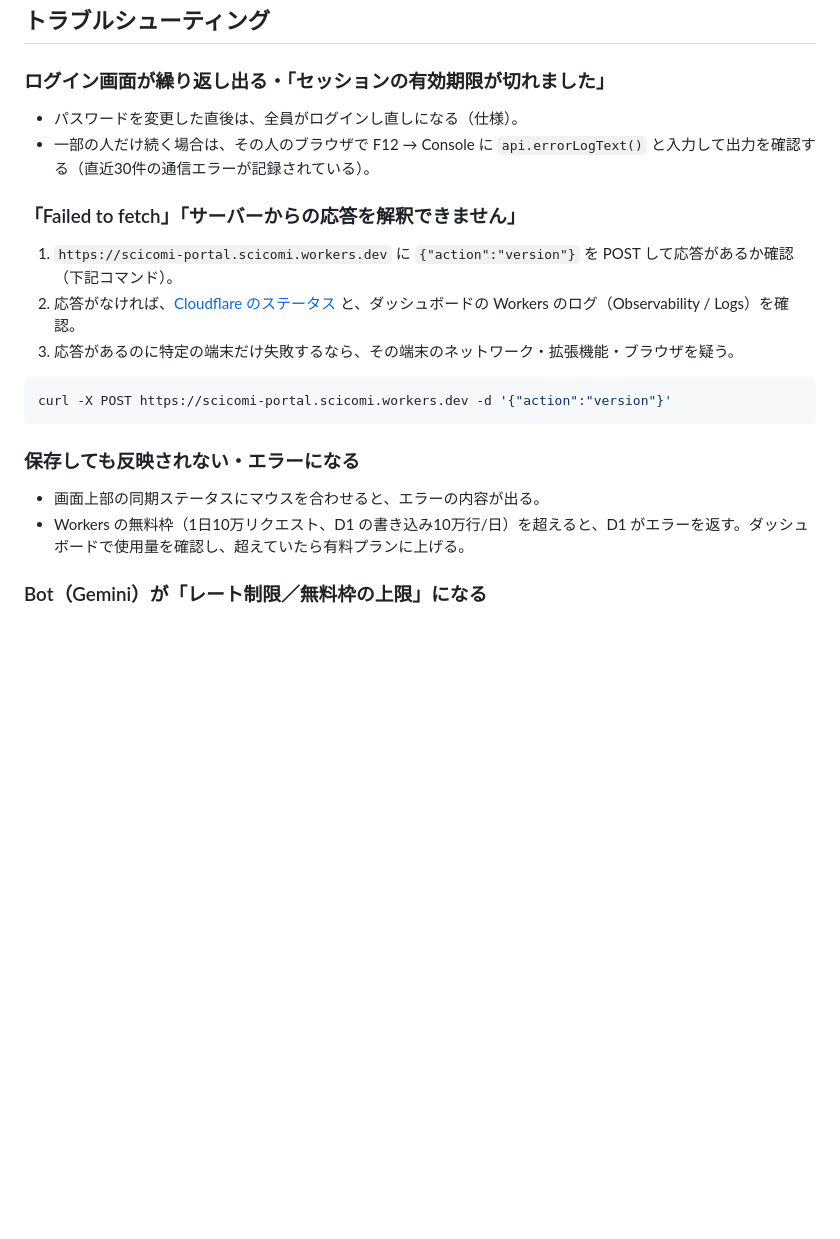
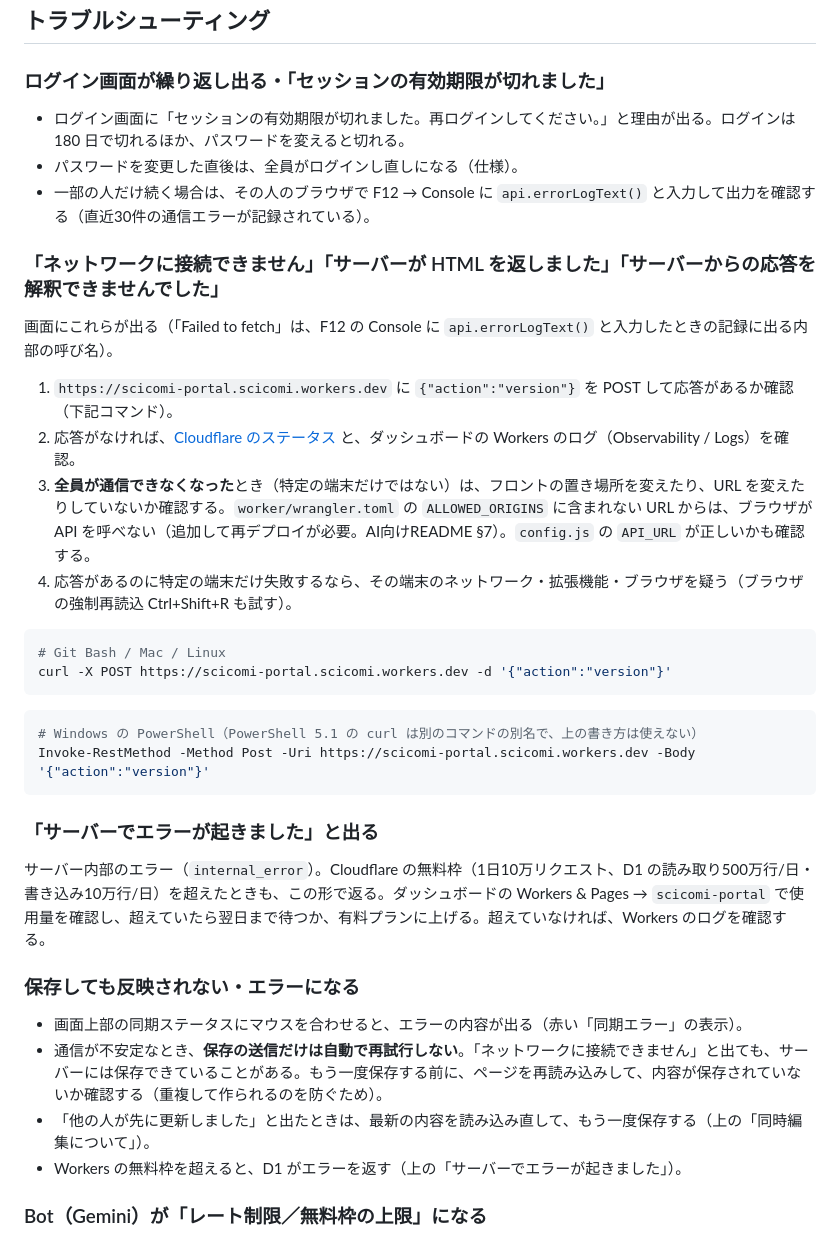
Before and after one commit to scicomi/portal-site, a Markdown page: README.md, the part around one of its changes. GitHub-like rendering; blank space fills up the shorter version.

````diff
--- a/README.md
+++ b/README.md
@@ -254,23 +271,39 @@ D1 の `audit_log` テーブルに、作成・更新・削除・ファイル操
 
 ### ログイン画面が繰り返し出る・「セッションの有効期限が切れました」
 
+- ログイン画面に「セッションの有効期限が切れました。再ログインしてください。」と理由が出る。ログインは 180 日で切れるほか、パスワードを変えると切れる。
 - パスワードを変更した直後は、全員がログインし直しになる（仕様）。
 - 一部の人だけ続く場合は、その人のブラウザで F12 → Console に `api.errorLogText()` と入力して出力を確認する（直近30件の通信エラーが記録されている）。
 
-### 「Failed to fetch」「サーバーからの応答を解釈できません」
+### 「ネットワークに接続できません」「サーバーが HTML を返しました」「サーバーからの応答を解釈できませんでした」
+
+画面にこれらが出る（「Failed to fetch」は、F12 の Console に `api.errorLogText()` と入力したときの記録に出る内部の呼び名）。
 
 1. `https://scicomi-portal.scicomi.workers.dev` に `{"action":"version"}` を POST して応答があるか確認（下記コマンド）。
 2. 応答がなければ、[Cloudflare のステータス](https://www.cloudflarestatus.com/) と、ダッシュボードの Workers のログ（Observability / Logs）を確認。
-3. 応答があるのに特定の端末だけ失敗するなら、その端末のネットワーク・拡張機能・ブラウザを疑う。
+3. **全員が通信できなくなった**とき（特定の端末だけではない）は、フロントの置き場所を変えたり、URL を変えたりしていないか確認する。`worker/wrangler.toml` の `ALLOWED_ORIGINS` に含まれない URL からは、ブラウザが API を呼べない（追加して再デプロイが必要。AI向けREADME §7）。`config.js` の `API_URL` が正しいかも確認する。
+4. 応答があるのに特定の端末だけ失敗するなら、その端末のネットワーク・拡張機能・ブラウザを疑う（ブラウザの強制再読込 Ctrl+Shift+R も試す）。
 
 ```bash
+# Git Bash / Mac / Linux
 curl -X POST https://scicomi-portal.scicomi.workers.dev -d '{"action":"version"}'
 ```
 
+```powershell
+# Windows の PowerShell（PowerShell 5.1 の curl は別のコマンドの別名で、上の書き方は使えない）
+Invoke-RestMethod -Method Post -Uri https://scicomi-portal.scicomi.workers.dev -Body '{"action":"version"}'
+```
+
+### 「サーバーでエラーが起きました」と出る
+
+サーバー内部のエラー（`internal_error`）。Cloudflare の無料枠（1日10万リクエスト、D1 の読み取り500万行/日・書き込み10万行/日）を超えたときも、この形で返る。ダッシュボードの Workers & Pages → `scicomi-portal` で使用量を確認し、超えていたら翌日まで待つか、有料プランに上げる。超えていなければ、Workers のログを確認する。
+
 ### 保存しても反映されない・エラーになる
 
-- 画面上部の同期ステータスにマウスを合わせると、エラーの内容が出る。
-- Workers の無料枠（1日10万リクエスト、D1 の書き込み10万行/日）を超えると、D1 がエラーを返す。ダッシュボードで使用量を確認し、超えていたら有料プランに上げる。
+- 画面上部の同期ステータスにマウスを合わせると、エラーの内容が出る（赤い「同期エラー」の表示）。
+- 通信が不安定なとき、**保存の送信だけは自動で再試行しない**。「ネットワークに接続できません」と出ても、サーバーには保存できていることがある。もう一度保存する前に、ページを再読み込みして、内容が保存されていないか確認する（重複して作られるのを防ぐため）。
+- 「他の人が先に更新しました」と出たときは、最新の内容を読み込み直して、もう一度保存する（上の「同時編集について」）。
+- Workers の無料枠を超えると、D1 がエラーを返す（上の「サーバーでエラーが起きました」）。
 
 ### Bot（Gemini）が「レート制限／無料枠の上限」になる
 
````
Also changed, not shown: other parts of README.md (+17 -0 lines), 人への引き継ぎ.md (+1 -1 lines).
